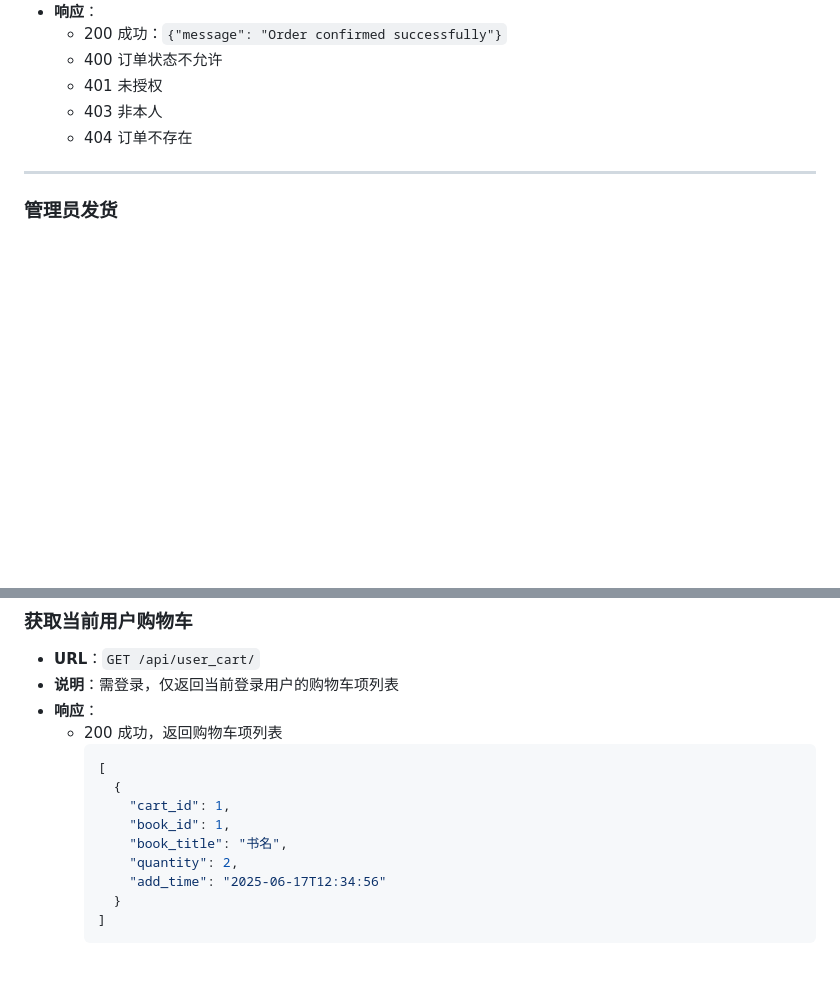
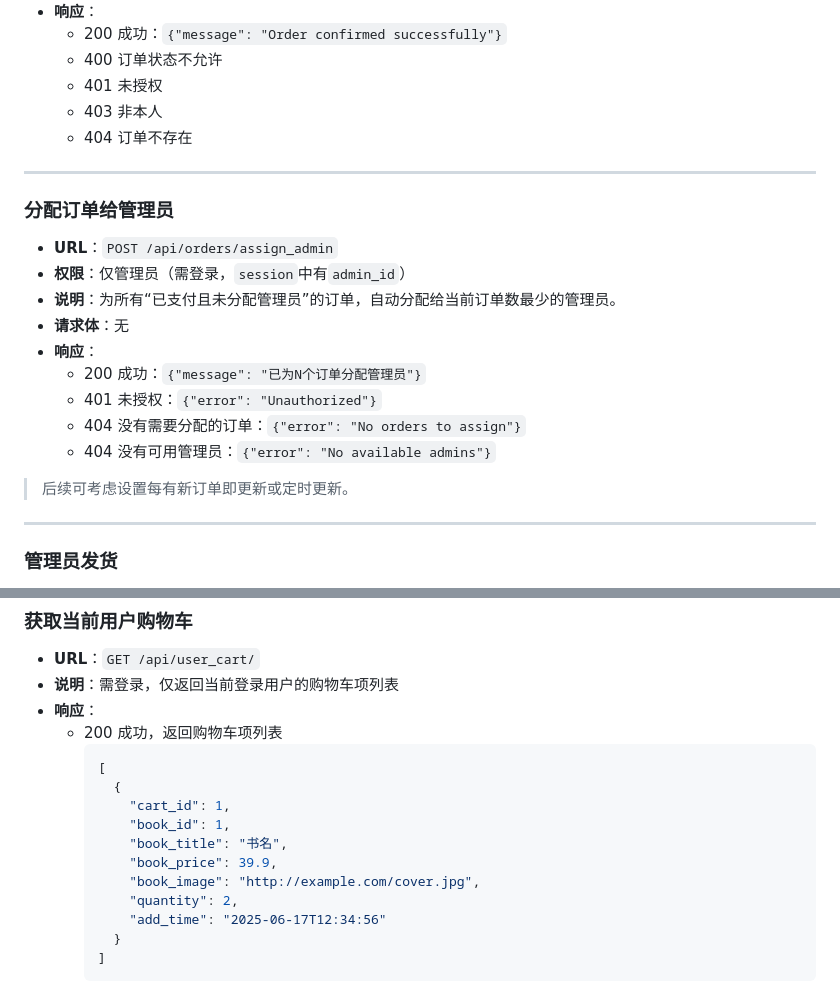
Before and after one commit to N1I1/bookstore, a Markdown page: doc/设计文档/api接口设计.md, 2 parts joined by grey strips. GitHub-like rendering; blank space fills up the shorter version.

Commit message:
doc: update doc for assign order and get usercart

```diff
--- a/doc/设计文档/api接口设计.md
+++ b/doc/设计文档/api接口设计.md
@@ -1019,6 +1019,22 @@ jsonify({"error": "Internal server error"}), 500
 
 ---
 
+### 分配订单给管理员
+
+- **URL**：`POST /api/orders/assign_admin`
+- **权限**：仅管理员（需登录，`session`中有`admin_id`）
+- **说明**：为所有“已支付且未分配管理员”的订单，自动分配给当前订单数最少的管理员。
+- **请求体**：无
+- **响应**：
+  - 200 成功：`{"message": "已为N个订单分配管理员"}`
+  - 401 未授权：`{"error": "Unauthorized"}`
+  - 404 没有需要分配的订单：`{"error": "No orders to assign"}`
+  - 404 没有可用管理员：`{"error": "No available admins"}`
+
+> 后续可考虑设置每有新订单即更新或定时更新。
+
+---
+
 ### 管理员发货
 
 - **URL**：`POST /api/orders/<order_id>/ship`
@@ -1102,6 +1118,8 @@ jsonify({"error": "Internal server error"}), 500
         "cart_id": 1,
         "book_id": 1,
         "book_title": "书名",
+        "book_price": 39.9,
+        "book_image": "http://example.com/cover.jpg",
         "quantity": 2,
         "add_time": "2025-06-17T12:34:56"
       }
```
